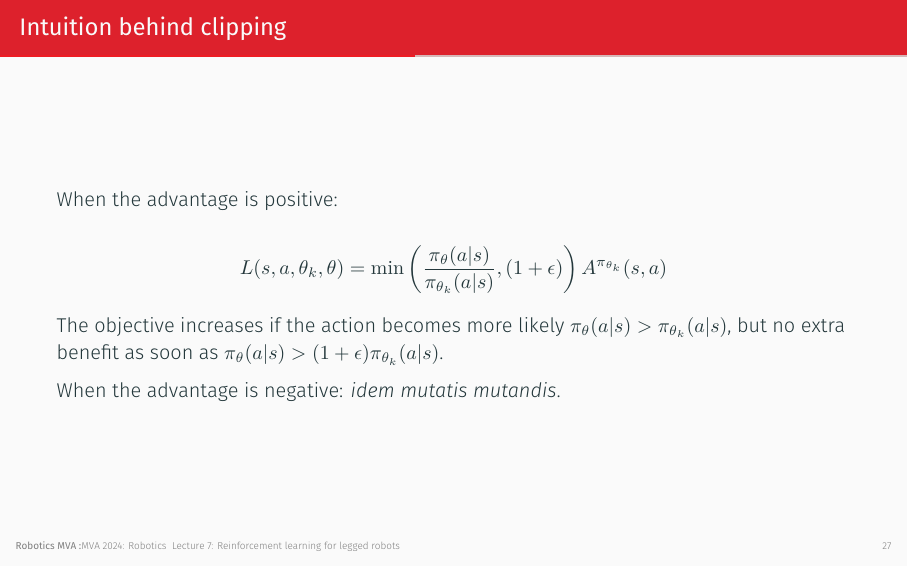
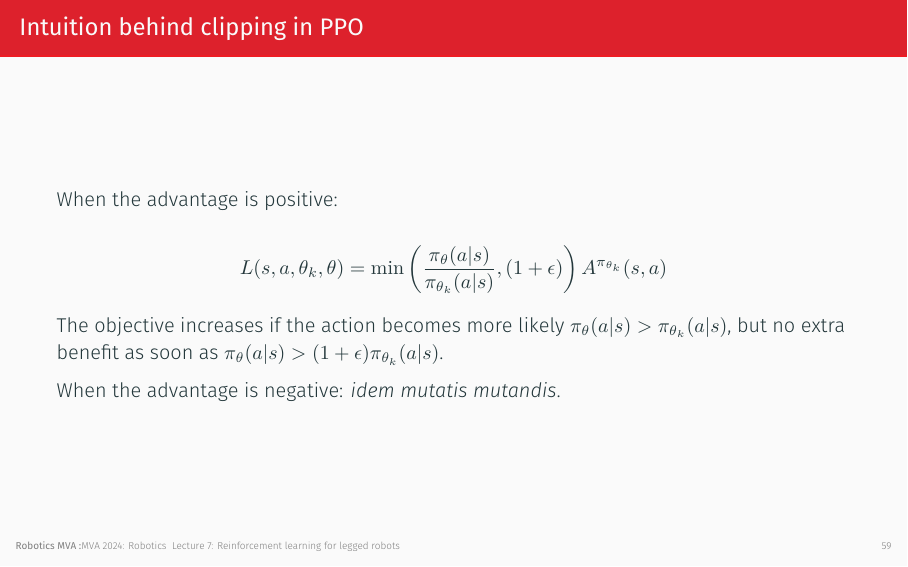
Before and after one commit to Learning-Robotics/reinforcement-learning-for-legged-robots, LaTeX slides (slides.tex): page 31 of 70 before the commit and page 70 of 70 after it. Compiled offline with XeLaTeX.

Commit message:
Move intuition behind clipping to bonus slides

```diff
--- a/slides.tex
+++ b/slides.tex
@@ -461,16 +461,6 @@
     \vspace{-1.5em}
 \end{frame}
 
-\begin{frame}{Intuition behind clipping}
-    When the advantage is positive:
-
-    $$L(s,a,\theta_k,\theta) = \min\left( \frac{\pi_{\theta}(a|s)}{\pi_{\theta_k}(a|s)}, (1 + \epsilon) \right) A^{\pi_{\theta_k}}(s,a)$$
-
-    The objective increases if the action becomes more likely $\pi_{\theta}(a|s) > \pi_{\theta_k}(a|s)$, but no extra benefit as soon as $ \pi_{\theta}(a|s) > (1+\epsilon) \pi_{\theta_k}(a|s)$.
-
-    When the advantage is negative: \emph{idem} \emph{mutatis mutandis}.
-\end{frame}
-
 \section{Training with PPO}
 
 \begin{frame}{Training}
@@ -813,4 +803,14 @@
     This is a connection to optimal control (\emph{e.g.} differential dynamic programming) and $Q$-learning, but not our topic today.
 \end{frame}
 
+\begin{frame}{Intuition behind clipping in PPO}
+    When the advantage is positive:
+
+    $$L(s,a,\theta_k,\theta) = \min\left( \frac{\pi_{\theta}(a|s)}{\pi_{\theta_k}(a|s)}, (1 + \epsilon) \right) A^{\pi_{\theta_k}}(s,a)$$
+
+    The objective increases if the action becomes more likely $\pi_{\theta}(a|s) > \pi_{\theta_k}(a|s)$, but no extra benefit as soon as $ \pi_{\theta}(a|s) > (1+\epsilon) \pi_{\theta_k}(a|s)$.
+
+    When the advantage is negative: \emph{idem} \emph{mutatis mutandis}.
+\end{frame}
+
 \end{document}
```
